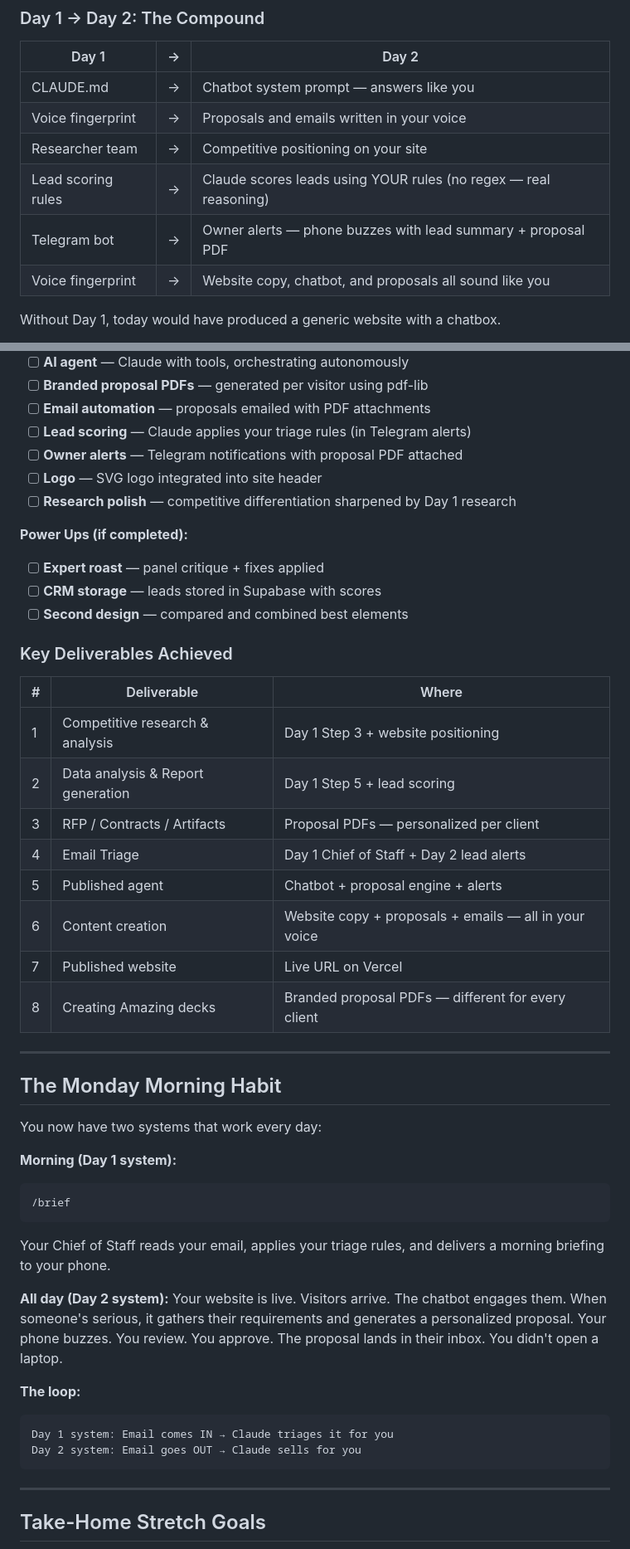
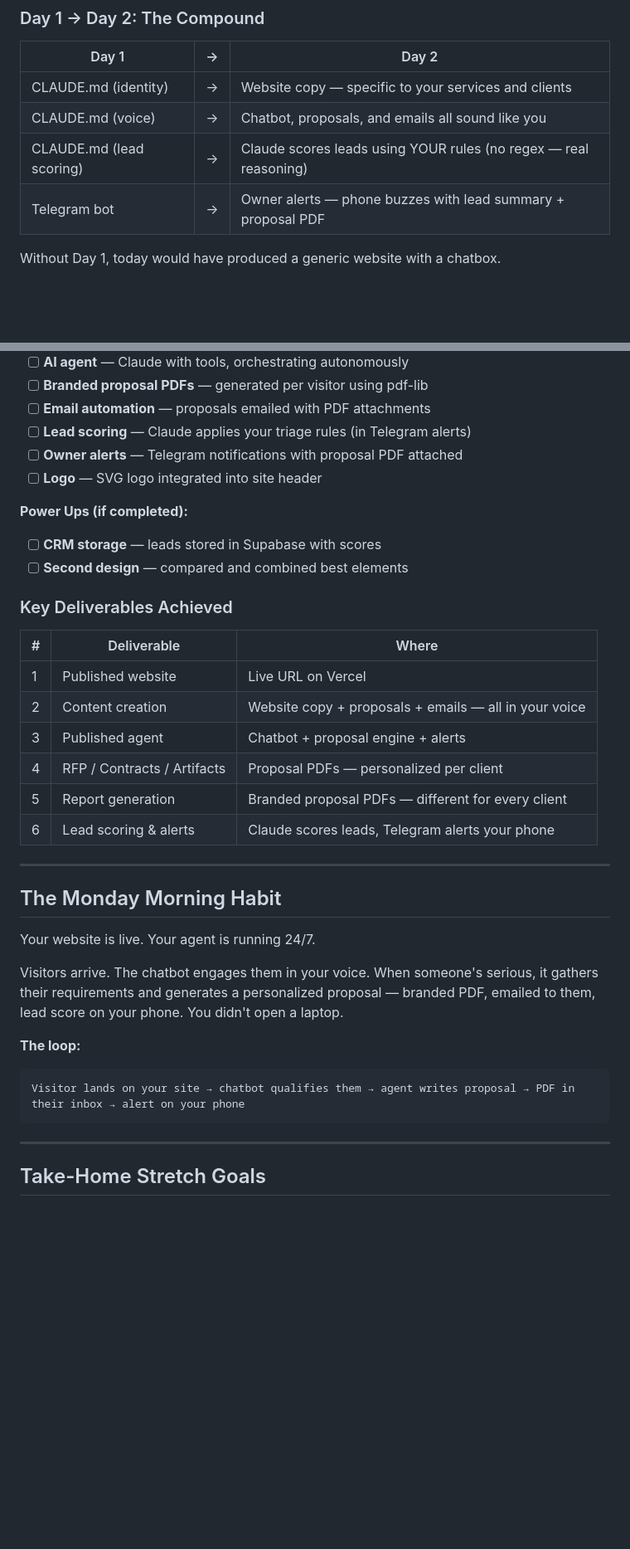
Before and after one commit to panky92/my-site, a Markdown page: student-handbook.md, 2 parts joined by grey strips. Shown at 83% size. GitHub-like rendering; blank space fills up the shorter version.

Commit message:
Clean up stale Day 1 references throughout handbook
Remove references to Chief of Staff, researcher team, comms lead, and
separate voice fingerprint — everything is just CLAUDE.md now. Update
compound table, deliverables, key deliverables, Monday Morning Habit,
and Show & Tell sections to match simplified flow.

````diff
--- a/student-handbook.md
+++ b/student-handbook.md
@@ -928,12 +927,10 @@ Push and redeploy if you make changes to `my-site/`.
 
 | Day 1                       | →   | Day 2                                                            |
 | --------------------------- | --- | ---------------------------------------------------------------- |
-| CLAUDE.md                   | →   | Chatbot system prompt — answers like you                         |
-| Voice fingerprint           | →   | Proposals and emails written in your voice                       |
-| Researcher team             | →   | Competitive positioning on your site                             |
-| Lead scoring rules          | →   | Claude scores leads using YOUR rules (no regex — real reasoning) |
+| CLAUDE.md (identity)        | →   | Website copy — specific to your services and clients             |
+| CLAUDE.md (voice)           | →   | Chatbot, proposals, and emails all sound like you                |
+| CLAUDE.md (lead scoring)    | →   | Claude scores leads using YOUR rules (no regex — real reasoning) |
 | Telegram bot                | →   | Owner alerts — phone buzzes with lead summary + proposal PDF     |
-| Voice fingerprint           | →   | Website copy, chatbot, and proposals all sound like you          |
 
 Without Day 1, today would have produced a generic website with a chatbox.
 
@@ -950,10 +947,8 @@ With Day 1, today produced a **personal sales agent that speaks in your voice, q
 - [ ] **Lead scoring** — Claude applies your triage rules (in Telegram alerts)
 - [ ] **Owner alerts** — Telegram notifications with proposal PDF attached
 - [ ] **Logo** — SVG logo integrated into site header
-- [ ] **Research polish** — competitive differentiation sharpened by Day 1 research
 
 **Power Ups (if completed):**
-- [ ] **Expert roast** — panel critique + fixes applied
 - [ ] **CRM storage** — leads stored in Supabase with scores
 - [ ] **Second design** — compared and combined best elements
 
@@ -961,37 +956,25 @@ With Day 1, today produced a **personal sales agent that speaks in your voice, q
 
 | #   | Deliverable                       | Where                                                 |
 | --- | --------------------------------- | ----------------------------------------------------- |
-| 1   | Competitive research & analysis   | Day 1 Step 3 + website positioning                    |
-| 2   | Data analysis & Report generation | Day 1 Step 5 + lead scoring                           |
-| 3   | RFP / Contracts / Artifacts       | Proposal PDFs — personalized per client               |
-| 4   | Email Triage                      | Day 1 Chief of Staff + Day 2 lead alerts              |
-| 5   | Published agent                   | Chatbot + proposal engine + alerts                    |
-| 6   | Content creation                  | Website copy + proposals + emails — all in your voice |
-| 7   | Published website                 | Live URL on Vercel                                    |
-| 8   | Creating Amazing decks            | Branded proposal PDFs — different for every client    |
+| 1   | Published website                 | Live URL on Vercel                                    |
+| 2   | Content creation                  | Website copy + proposals + emails — all in your voice |
+| 3   | Published agent                   | Chatbot + proposal engine + alerts                    |
+| 4   | RFP / Contracts / Artifacts       | Proposal PDFs — personalized per client               |
+| 5   | Report generation                 | Branded proposal PDFs — different for every client    |
+| 6   | Lead scoring & alerts             | Claude scores leads, Telegram alerts your phone       |
 
 ---
 
 ## The Monday Morning Habit
 
-You now have two systems that work every day:
+Your website is live. Your agent is running 24/7.
 
-**Morning (Day 1 system):**
-
-```
-/brief
-```
-
-Your Chief of Staff reads your email, applies your triage rules, and delivers a morning briefing to your phone.
-
-**All day (Day 2 system):**
-Your website is live. Visitors arrive. The chatbot engages them. When someone's serious, it gathers their requirements and generates a personalized proposal. Your phone buzzes. You review. You approve. The proposal lands in their inbox. You didn't open a laptop.
+Visitors arrive. The chatbot engages them in your voice. When someone's serious, it gathers their requirements and generates a personalized proposal — branded PDF, emailed to them, lead score on your phone. You didn't open a laptop.
 
 **The loop:**
 
 ```
-Day 1 system: Email comes IN → Claude triages it for you
-Day 2 system: Email goes OUT → Claude sells for you
+Visitor lands on your site → chatbot qualifies them → agent writes proposal → PDF in their inbox → alert on your phone
 ```
 
 ---
````
Also changed, not shown: other parts of student-handbook.md (+5 -6 lines).
